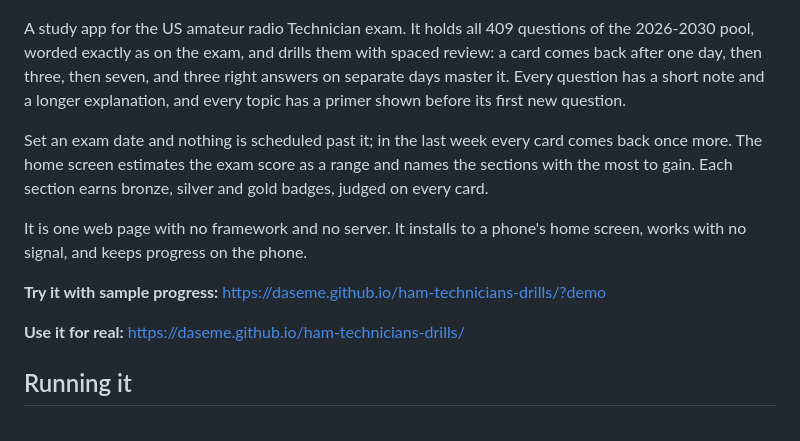
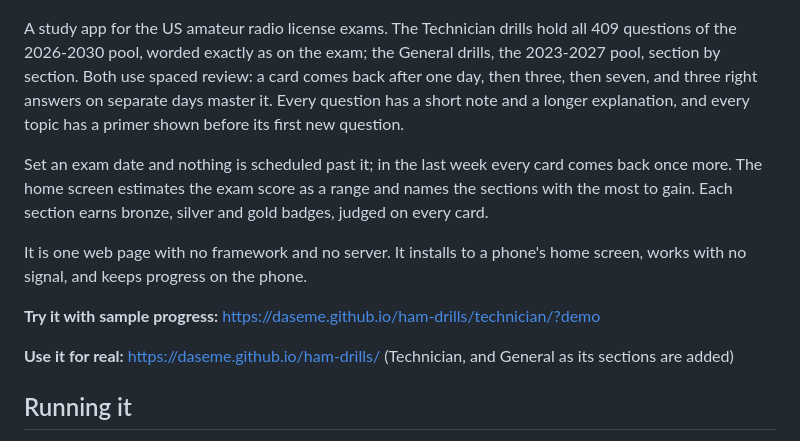
Before and after one commit to daseme/ham-drills, a Markdown page: README.md, the part around the change. Drawn GitHub-style.

Commit message:
README: new addresses, and General
Co-Authored-By: Claude Opus 5.5 <noreply@anthropic.com>

```diff
--- a/README.md
+++ b/README.md
@@ -7,15 +7,15 @@
 <img src="docs/screenshots/drill.png" width="300" alt="A T6 drill card answered correctly, with the short explanation and Explain this more">
 </p>
 
-A study app for the US amateur radio Technician exam. It holds all 409 questions of the 2026-2030 pool, worded exactly as on the exam, and drills them with spaced review: a card comes back after one day, then three, then seven, and three right answers on separate days master it. Every question has a short note and a longer explanation, and every topic has a primer shown before its first new question.
+A study app for the US amateur radio license exams. The Technician drills hold all 409 questions of the 2026-2030 pool, worded exactly as on the exam; the General drills, the 2023-2027 pool, section by section. Both use spaced review: a card comes back after one day, then three, then seven, and three right answers on separate days master it. Every question has a short note and a longer explanation, and every topic has a primer shown before its first new question.
 
 Set an exam date and nothing is scheduled past it; in the last week every card comes back once more. The home screen estimates the exam score as a range and names the sections with the most to gain. Each section earns bronze, silver and gold badges, judged on every card.
 
 It is one web page with no framework and no server. It installs to a phone's home screen, works with no signal, and keeps progress on the phone.
 
-**Try it with sample progress:** https://daseme.github.io/ham-technicians-drills/?demo
+**Try it with sample progress:** https://daseme.github.io/ham-drills/technician/?demo
 
-**Use it for real:** https://daseme.github.io/ham-technicians-drills/
+**Use it for real:** https://daseme.github.io/ham-drills/ (Technician, and General as its sections are added)
 
 ## Running it
 
```
